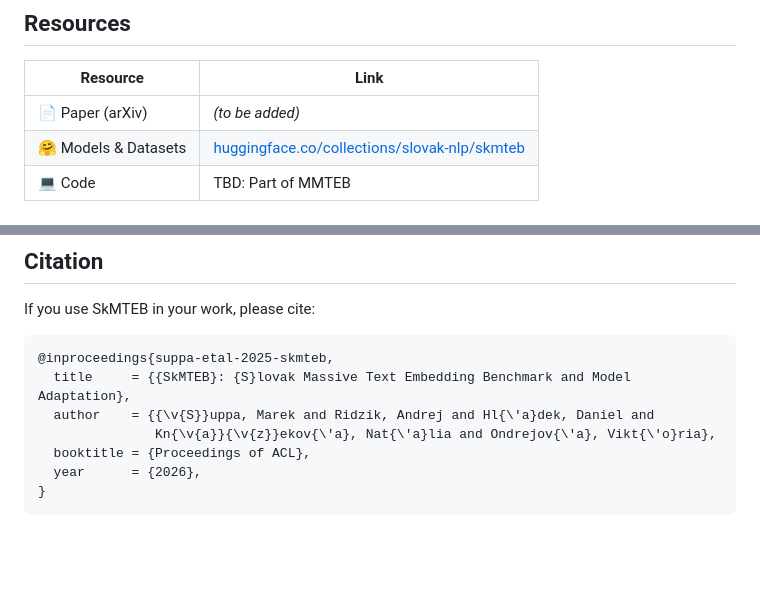
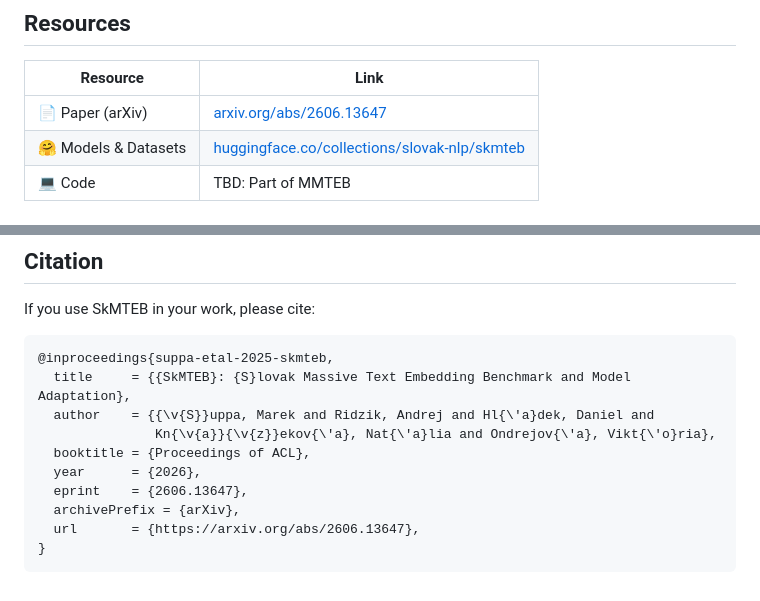
Before and after one commit to slovak-nlp/skmteb, a Markdown page: README.md, 2 parts joined by grey strips. GitHub-like rendering; blank space fills up the shorter version.

Commit message:
Add arXiv reference link and bibliographic details
- Add arXiv paper link (2606.13647) to Resources table
- Add eprint, archivePrefix, and url fields to BibTeX entry

Co-authored-by: Copilot <223556219+Copilot@users.noreply.github.com>

````diff
--- a/README.md
+++ b/README.md
@@ -11,7 +11,7 @@ SkMTEB is the first comprehensive MTEB-style text embedding benchmark for Slovak
 
 | Resource | Link |
 |----------|------|
-| 📄 Paper (arXiv) | *(to be added)* |
+| 📄 Paper (arXiv) | [arxiv.org/abs/2606.13647](https://arxiv.org/abs/2606.13647) |
 | 🤗 Models & Datasets | [huggingface.co/collections/slovak-nlp/skmteb](https://huggingface.co/collections/slovak-nlp/skmteb) |
 | 💻 Code | TBD: Part of MMTEB |
 
@@ -136,5 +136,8 @@ If you use SkMTEB in your work, please cite:
                Kn{\v{a}}{\v{z}}ekov{\'a}, Nat{\'a}lia and Ondrejov{\'a}, Vikt{\'o}ria},
   booktitle = {Proceedings of ACL},
   year      = {2026},
+  eprint    = {2606.13647},
+  archivePrefix = {arXiv},
+  url       = {https://arxiv.org/abs/2606.13647},
 }
 ```
````
